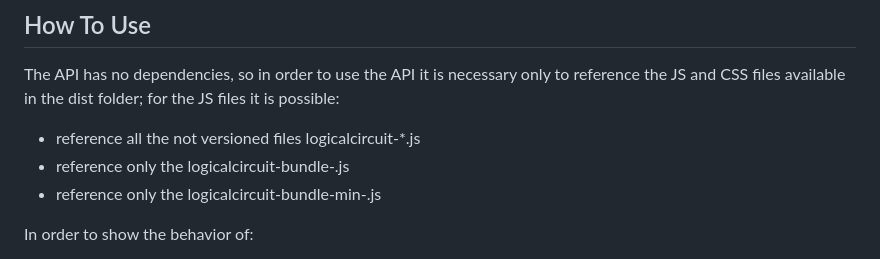
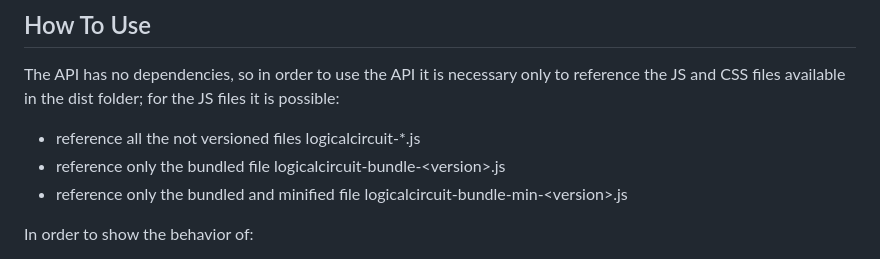
Before and after one commit to gianpierodiblasi/LogicalCircuit, a Markdown page: README.md, the part around the change. GitHub-like rendering.

Commit message:
refactoring

```diff
--- a/README.md
+++ b/README.md
@@ -142,8 +142,8 @@ var logicalCircuit = new LogicalCircuit();
 The API has no dependencies, so in order to use the API it is necessary only to reference the JS and CSS files available in the dist folder; for the JS files it is possible:
 
 - reference all the not versioned files logicalcircuit-*.js
-- reference only the logicalcircuit-bundle-<version>.js
-- reference only the logicalcircuit-bundle-min-<version>.js
+- reference only the bundled file logicalcircuit-bundle-\<version\>.js
+- reference only the bundled and minified file logicalcircuit-bundle-min-\<version\>.js
 
 In order to show the behavior of:
 - the simplify method an implementation of the [Quine–McCluskey algorithm](https://en.wikipedia.org/wiki/Quine-McCluskey_algorithm) is provided
```
